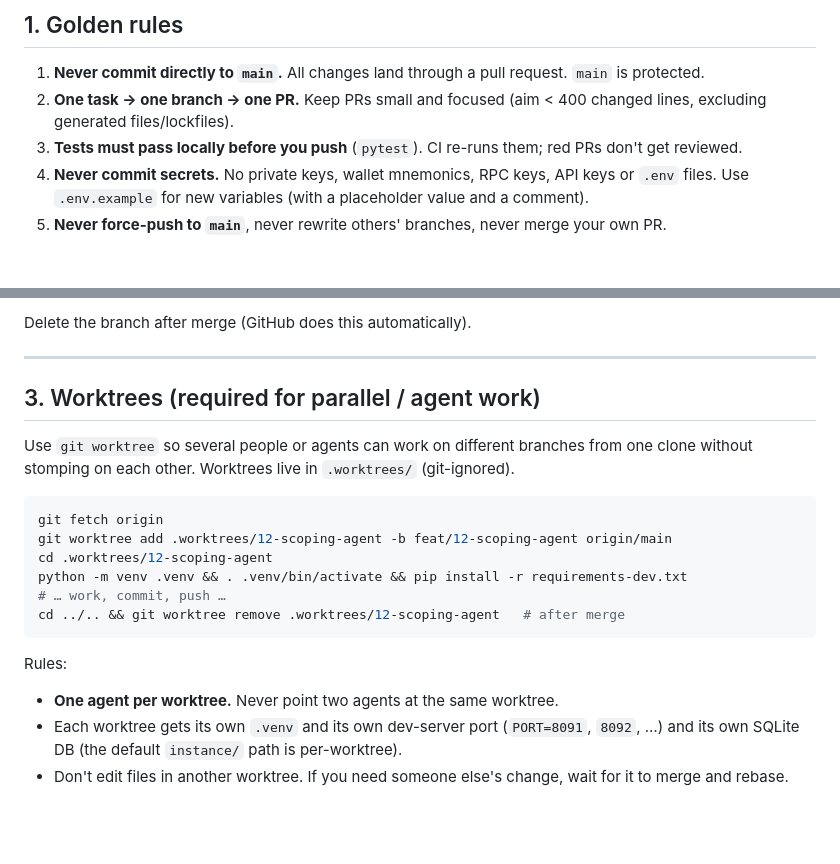
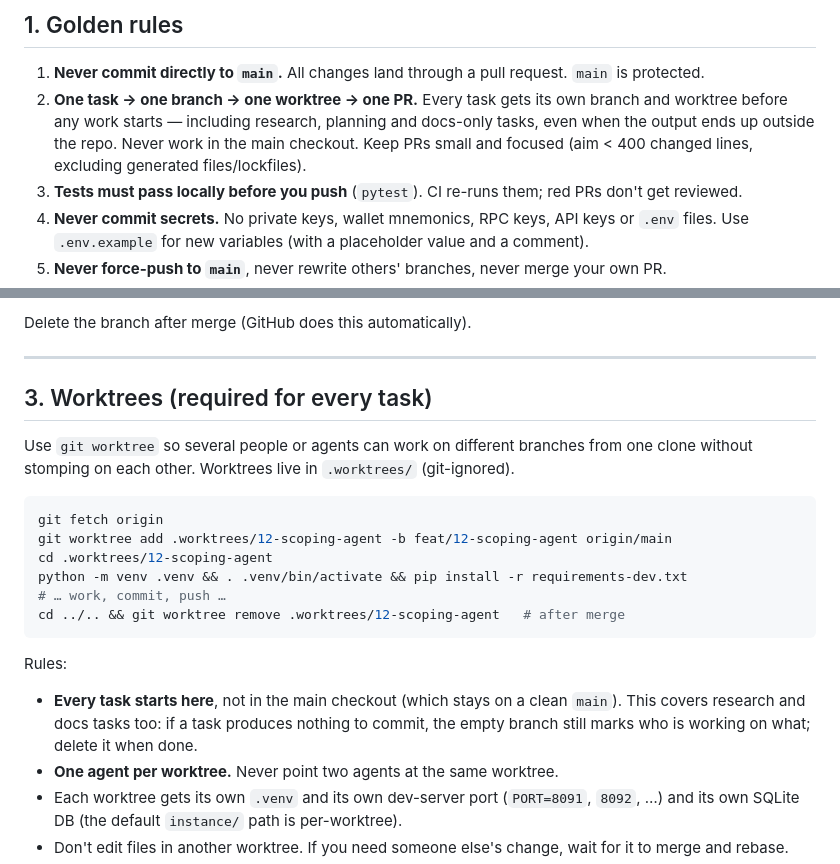
Before and after one commit to mi1kandcookies/agents-list, a Markdown page: AGENTS.md, 2 parts joined by grey strips. Drawn GitHub-style; blank space fills up the shorter version.

Commit message:
chore: require a branch and worktree for every task
Research, planning and docs-only tasks were not covered by the branch
and worktree rules, so agents could end up working in the main checkout
next to each other. Every task now starts on its own branch in its own
worktree, and the main checkout stays on a clean main.

Refs #18

````diff
--- a/AGENTS.md
+++ b/AGENTS.md
@@ -9,7 +9,7 @@ Project context lives in `README.md`, `docs/ARCHITECTURE.md` and `docs/ROADMAP.m
 ## 1. Golden rules
 
 1. **Never commit directly to `main`.** All changes land through a pull request. `main` is protected.
-2. **One task → one branch → one PR.** Keep PRs small and focused (aim < 400 changed lines, excluding generated files/lockfiles).
+2. **One task → one branch → one worktree → one PR.** Every task gets its own branch and worktree before any work starts — including research, planning and docs-only tasks, even when the output ends up outside the repo. Never work in the main checkout. Keep PRs small and focused (aim < 400 changed lines, excluding generated files/lockfiles).
 3. **Tests must pass locally before you push** (`pytest`). CI re-runs them; red PRs don't get reviewed.
 4. **Never commit secrets.** No private keys, wallet mnemonics, RPC keys, API keys or `.env` files. Use `.env.example` for new variables (with a placeholder value and a comment).
 5. **Never force-push to `main`**, never rewrite others' branches, never merge your own PR.
@@ -44,7 +44,7 @@ Delete the branch after merge (GitHub does this automatically).
 
 ---
 
-## 3. Worktrees (required for parallel / agent work)
+## 3. Worktrees (required for every task)
 
 Use `git worktree` so several people or agents can work on different branches from one clone without stomping on each other. Worktrees live in `.worktrees/` (git-ignored).
 
@@ -58,6 +58,7 @@ cd ../.. && git worktree remove .worktrees/12-scoping-agent   # after merge
 ```
 
 Rules:
+- **Every task starts here**, not in the main checkout (which stays on a clean `main`). This covers research and docs tasks too: if a task produces nothing to commit, the empty branch still marks who is working on what; delete it when done.
 - **One agent per worktree.** Never point two agents at the same worktree.
 - Each worktree gets its own `.venv` and its own dev-server port (`PORT=8091`, `8092`, …) and its own SQLite DB (the default `instance/` path is per-worktree).
 - Don't edit files in another worktree. If you need someone else's change, wait for it to merge and rebase.
````
